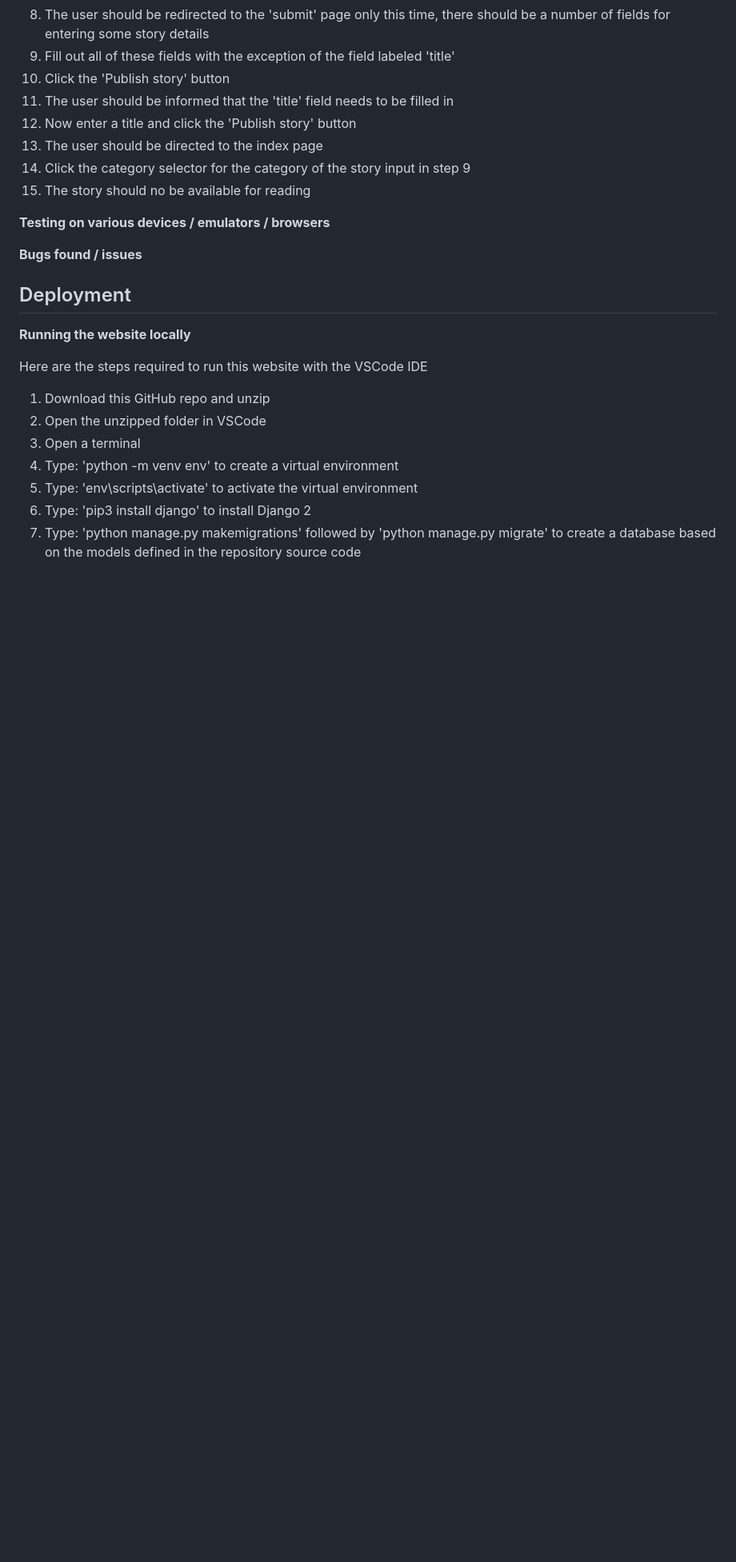
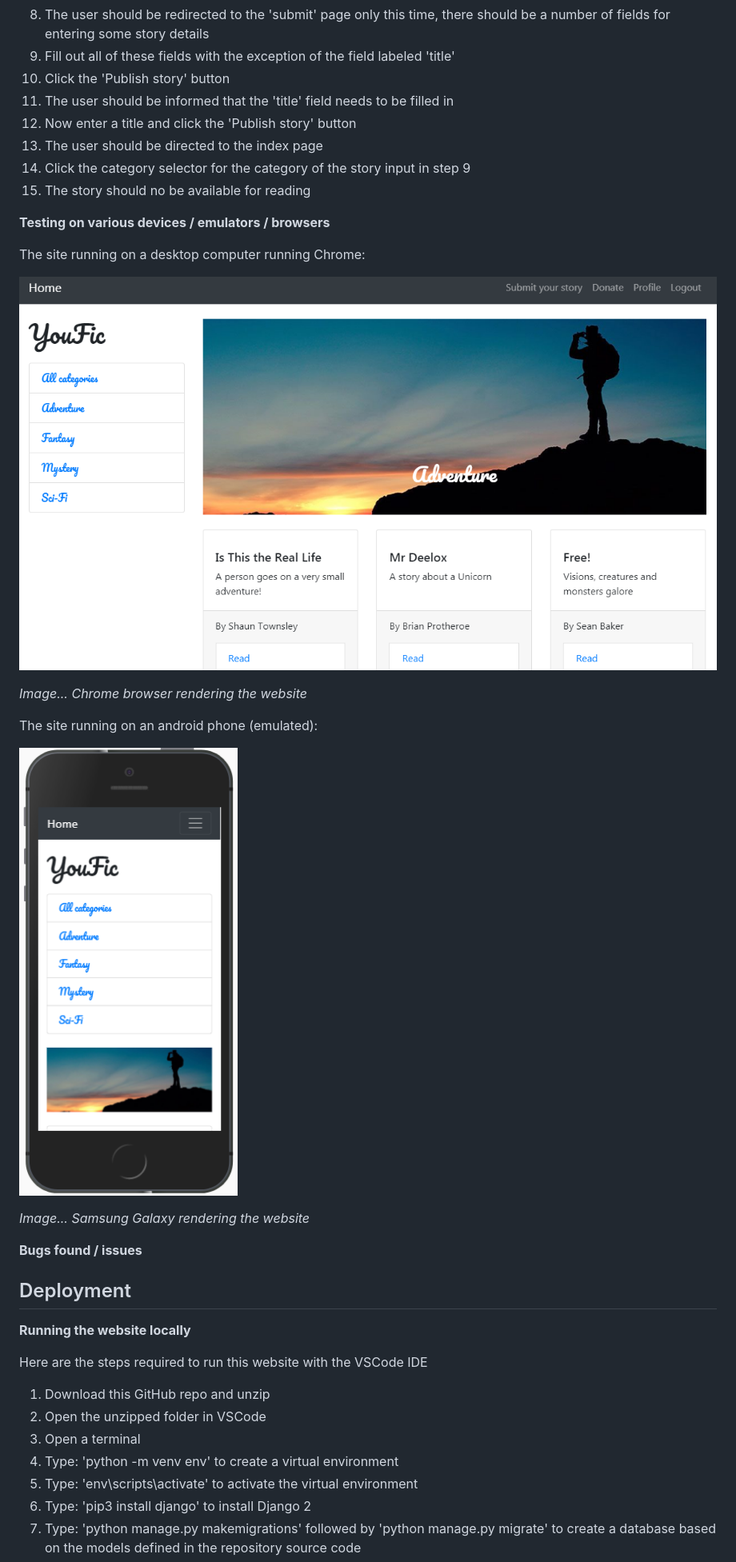
Before and after one commit to andrewdempsey2018/youfic, a Markdown page: README.md, the part around the change printed below. Shown: that part at 80% size. Drawn GitHub-style; pictures changed too: readme_files/chromedesktop.png (added), readme_files/galaxy.png (added); blank space fills up the shorter version.

```diff
--- a/README.md
+++ b/README.md
@@ -327,6 +331,18 @@ Test 6 Submit page tests
 15. The story should no be available for reading
 
 **Testing on various devices / emulators / browsers**
+
+The site running on a desktop computer running Chrome:
+
+![Chrome](readme_files/chromedesktop.png)
+
+*Image... Chrome browser rendering the website*
+
+The site running on an android phone (emulated):
+
+![Chrome](readme_files/galaxy.png)
+
+*Image... Samsung Galaxy rendering the website*
 
 **Bugs found / issues**
 
```
Also changed, not shown: other parts of README.md (+4 -0 lines), 2 other files.
